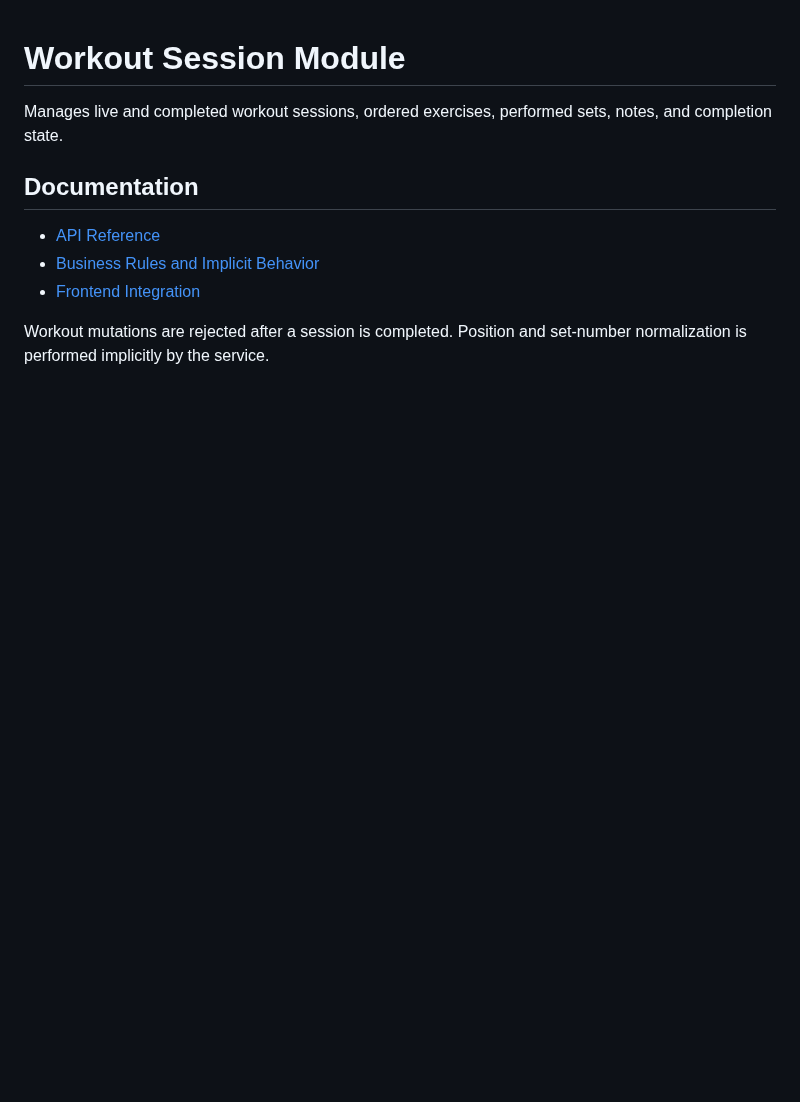
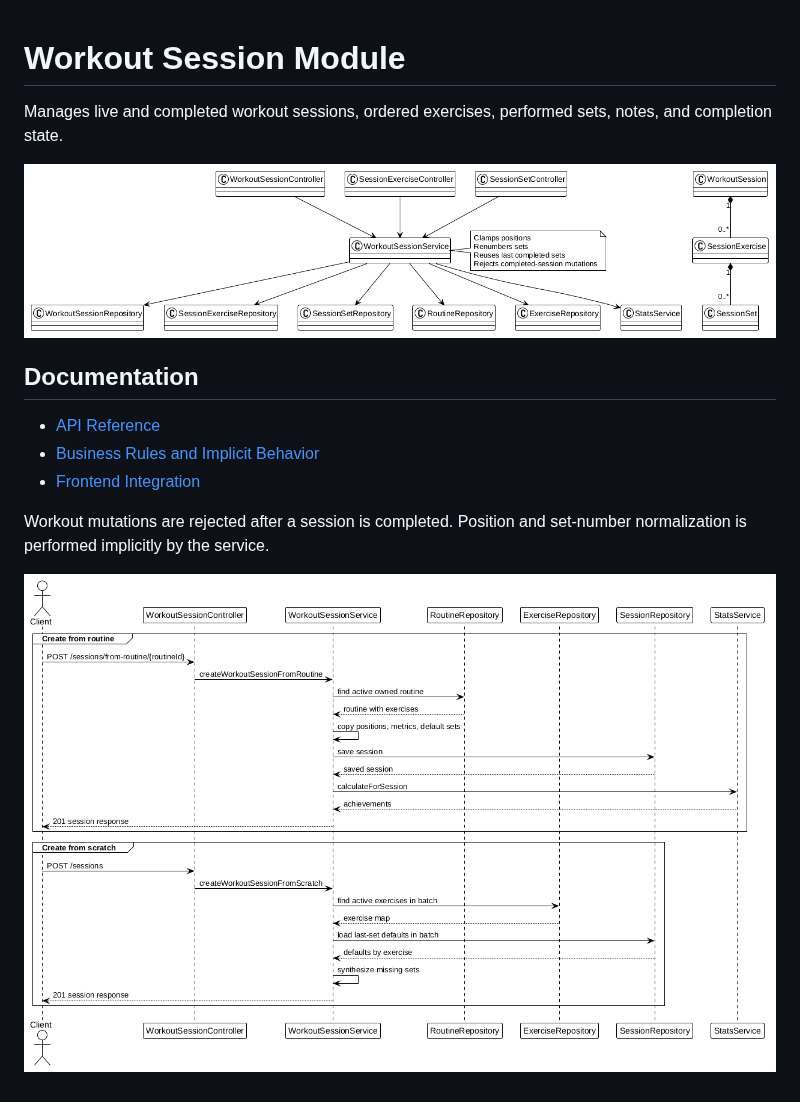
Before and after one commit to genesshoan/fitness-tracker-api, a Markdown page: docs/workout/README.md, the part around the change. Rendered like a GitHub page; pictures changed too: docs/workout/workout-architecture.png (added), docs/workout/workout-sequence.png (added); blank space fills up the shorter version.

```diff
--- a/docs/workout/README.md
+++ b/docs/workout/README.md
@@ -1,6 +1,8 @@
 # Workout Session Module
 
 Manages live and completed workout sessions, ordered exercises, performed sets, notes, and completion state.
+
+![Workout architecture](workout-architecture.png)
 
 ## Documentation
 
@@ -9,3 +11,5 @@ Manages live and completed workout sessions, ordered exercises, performed sets,
 - [Frontend Integration](frontend.md)
 
 Workout mutations are rejected after a session is completed. Position and set-number normalization is performed implicitly by the service.
+
+![Workout request flow](workout-sequence.png)
```
Also changed, not shown: docs/stats/README.md (+4 -0 lines), docs/user/README.md (+4 -0 lines), docs/stats/stats-architecture.png (added), docs/stats/stats-sequence.png (added), docs/user/user-architecture.png (added), docs/user/user-sequence.png (added), 6 other files.
